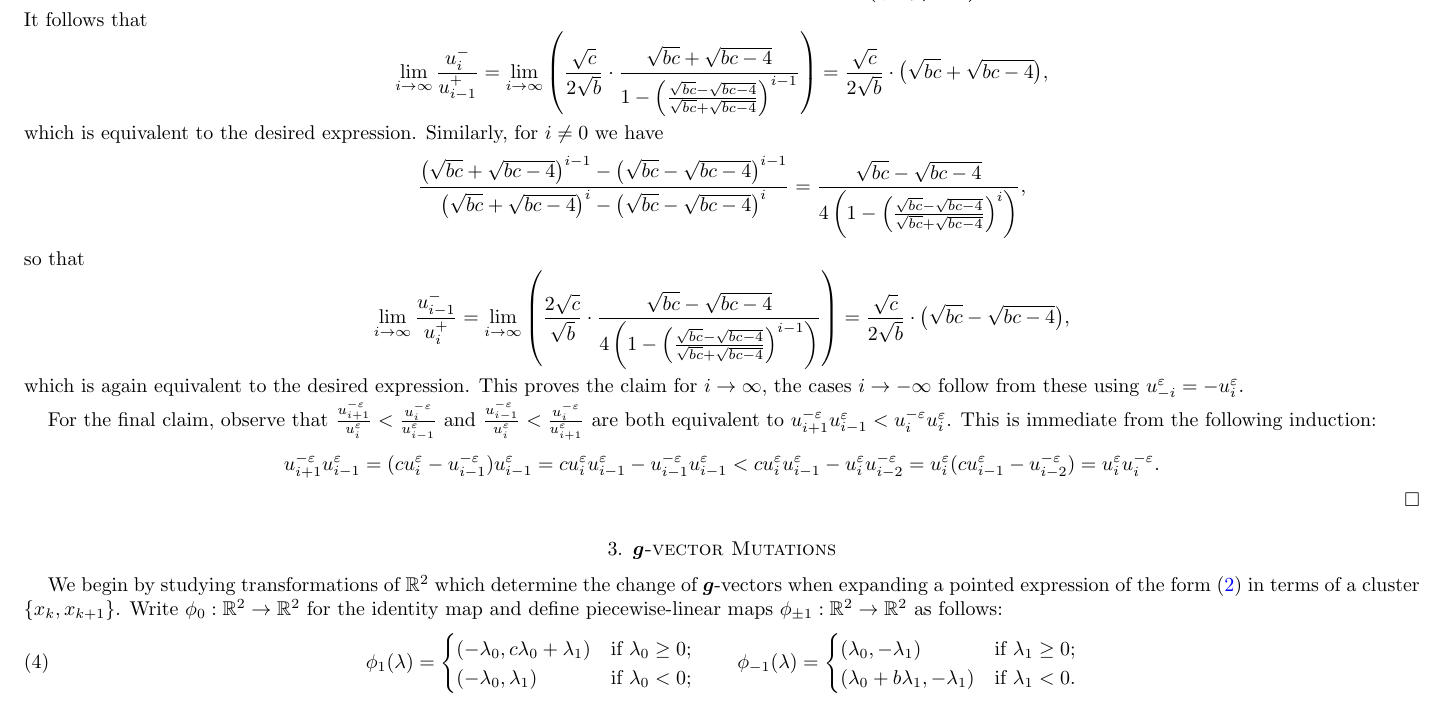
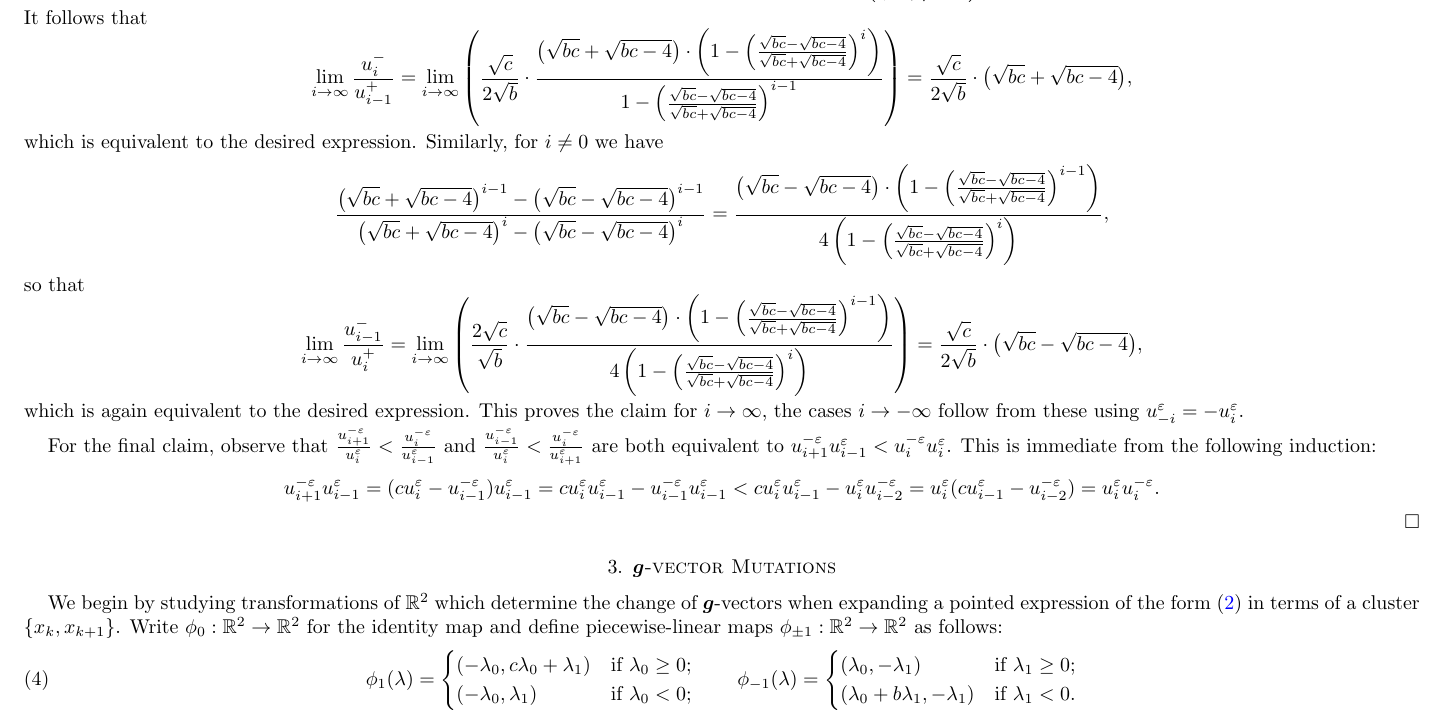
Before and after one commit to drupel/DominanceRegions, a LaTeX paper (dominance_regions.tex): part of page 3 of 8, cut so that both start at the same text. Compiled offline with pdfLaTeX.

Commit message:
Fixed proof of Lemma 2.3

```diff
--- a/dominance_regions.tex
+++ b/dominance_regions.tex
@@ -374,14 +374,14 @@ The paper ends with Section~\ref{sec:affine} interpreting the dominance polygon
   \end{remark}
   \begin{proof}
     For any $i\ne1$, we have
-    \[\frac{\big(\sqrt{bc}+\sqrt{bc-4}\big)^i-\big(\sqrt{bc}-\sqrt{bc-4}\big)^i}{\big(\sqrt{bc}+\sqrt{bc-4}\big)^{i-1}-\big(\sqrt{bc}-\sqrt{bc-4}\big)^{i-1}}=\frac{\sqrt{bc}+\sqrt{bc-4}}{1-\left(\frac{\sqrt{bc}-\sqrt{bc-4}}{\sqrt{bc}+\sqrt{bc-4}}\right)^{i-1}}.\]
+    \[\frac{\big(\sqrt{bc}+\sqrt{bc-4}\big)^i-\big(\sqrt{bc}-\sqrt{bc-4}\big)^i}{\big(\sqrt{bc}+\sqrt{bc-4}\big)^{i-1}-\big(\sqrt{bc}-\sqrt{bc-4}\big)^{i-1}}=\frac{\big(\sqrt{bc}+\sqrt{bc-4}\big)\cdot\left(1-\left(\frac{\sqrt{bc}-\sqrt{bc-4}}{\sqrt{bc}+\sqrt{bc-4}}\right)^i\right)}{1-\left(\frac{\sqrt{bc}-\sqrt{bc-4}}{\sqrt{bc}+\sqrt{bc-4}}\right)^{i-1}}.\]
     It follows that
-    \[\lim_{i\to\infty} \frac{u_i^-}{u_{i-1}^+} = \lim_{i\to\infty} \left( \frac{\sqrt{c}}{2\sqrt{b}}\cdot\frac{\sqrt{bc}+\sqrt{bc-4}}{1-\left(\frac{\sqrt{bc}-\sqrt{bc-4}}{\sqrt{bc}+\sqrt{bc-4}}\right)^{i-1}} \right) = \frac{\sqrt{c}}{2\sqrt{b}}\cdot\big(\sqrt{bc}+\sqrt{bc-4}\big),\]
+    \[\lim_{i\to\infty} \frac{u_i^-}{u_{i-1}^+} = \lim_{i\to\infty} \left( \frac{\sqrt{c}}{2\sqrt{b}}\cdot\frac{\big(\sqrt{bc}+\sqrt{bc-4}\big)\cdot\left(1-\left(\frac{\sqrt{bc}-\sqrt{bc-4}}{\sqrt{bc}+\sqrt{bc-4}}\right)^i\right)}{1-\left(\frac{\sqrt{bc}-\sqrt{bc-4}}{\sqrt{bc}+\sqrt{bc-4}}\right)^{i-1}} \right) = \frac{\sqrt{c}}{2\sqrt{b}}\cdot\big(\sqrt{bc}+\sqrt{bc-4}\big),\]
     which is equivalent to the desired expression.
     Similarly, for $i\ne0$ we have
-    \[\frac{\big(\sqrt{bc}+\sqrt{bc-4}\big)^{i-1}-\big(\sqrt{bc}-\sqrt{bc-4}\big)^{i-1}}{\big(\sqrt{bc}+\sqrt{bc-4}\big)^i-\big(\sqrt{bc}-\sqrt{bc-4}\big)^i}=\frac{\sqrt{bc}-\sqrt{bc-4}}{4\left(1-\left(\frac{\sqrt{bc}-\sqrt{bc-4}}{\sqrt{bc}+\sqrt{bc-4}}\right)^i\right)},\]
+    \[\frac{\big(\sqrt{bc}+\sqrt{bc-4}\big)^{i-1}-\big(\sqrt{bc}-\sqrt{bc-4}\big)^{i-1}}{\big(\sqrt{bc}+\sqrt{bc-4}\big)^i-\big(\sqrt{bc}-\sqrt{bc-4}\big)^i}=\frac{\big(\sqrt{bc}-\sqrt{bc-4}\big)\cdot\left(1-\left(\frac{\sqrt{bc}-\sqrt{bc-4}}{\sqrt{bc}+\sqrt{bc-4}}\right)^{i-1}\right)}{4\left(1-\left(\frac{\sqrt{bc}-\sqrt{bc-4}}{\sqrt{bc}+\sqrt{bc-4}}\right)^i\right)},\]
     so that
-    \[\lim_{i\to\infty} \frac{u_{i-1}^-}{u_i^+} = \lim_{i\to\infty} \left( \frac{2\sqrt{c}}{\sqrt{b}}\cdot\frac{\sqrt{bc}-\sqrt{bc-4}}{4\left(1-\left(\frac{\sqrt{bc}-\sqrt{bc-4}}{\sqrt{bc}+\sqrt{bc-4}}\right)^{i-1}\right)} \right) = \frac{\sqrt{c}}{2\sqrt{b}}\cdot\big(\sqrt{bc}-\sqrt{bc-4}\big),\]
+    \[\lim_{i\to\infty} \frac{u_{i-1}^-}{u_i^+} = \lim_{i\to\infty} \left( \frac{2\sqrt{c}}{\sqrt{b}}\cdot\frac{\big(\sqrt{bc}-\sqrt{bc-4}\big)\cdot\left(1-\left(\frac{\sqrt{bc}-\sqrt{bc-4}}{\sqrt{bc}+\sqrt{bc-4}}\right)^{i-1}\right)}{4\left(1-\left(\frac{\sqrt{bc}-\sqrt{bc-4}}{\sqrt{bc}+\sqrt{bc-4}}\right)^i\right)} \right) = \frac{\sqrt{c}}{2\sqrt{b}}\cdot\big(\sqrt{bc}-\sqrt{bc-4}\big),\]
     which is again equivalent to the desired expression.
     This proves the claim for $i\to\infty$, the cases $i\to-\infty$ follow from these using $u_{-i}^\varepsilon=-u_i^\varepsilon$.
 
```
